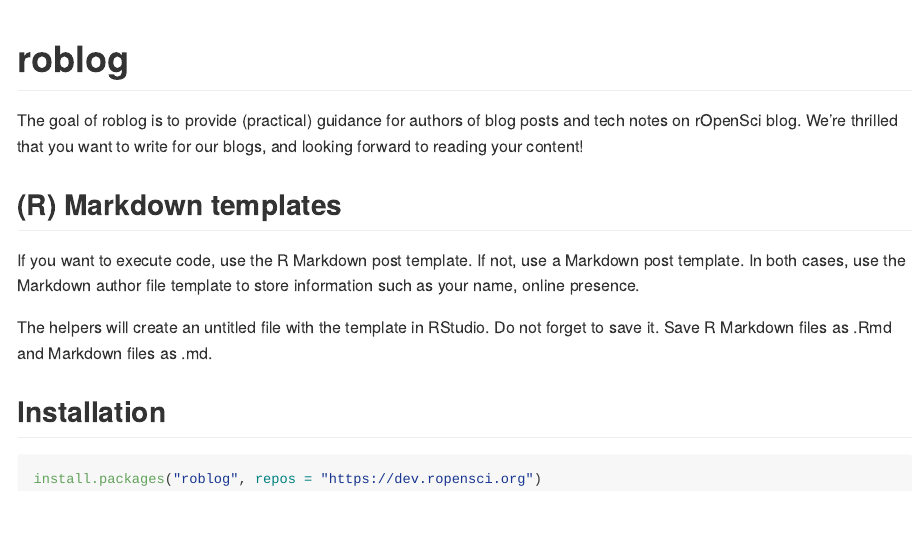
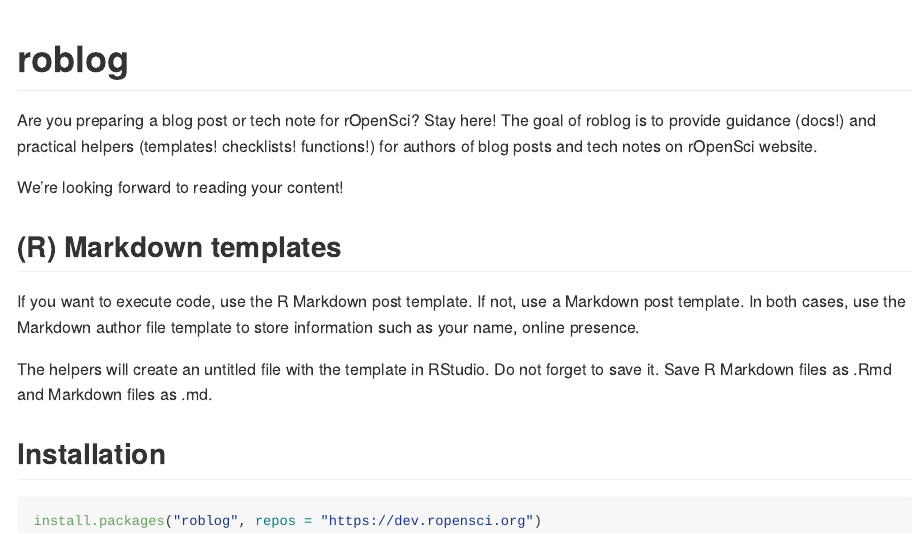
Before and after one commit to ropensci-org/roblog, an R Markdown document (README.Rmd): the page in a window 1100 px wide, from its top. The pictures show the output file README.md that the author committed with the source, drawn offline in the style of GitHub.

Commit message:
phrasing

```diff
--- a/README.Rmd
+++ b/README.Rmd
@@ -15,7 +15,9 @@
 
 # roblog
 
-The goal of roblog is to provide (practical) guidance for authors of blog posts and tech notes on rOpenSci blog. We're thrilled that you want to write for our blogs, and looking forward to reading your content!
+Are you preparing a blog post or tech note for rOpenSci? Stay here! The goal of roblog is to provide guidance (docs!) and practical helpers (templates! checklists! functions!) for authors of blog posts and tech notes on rOpenSci website.
+
+We're looking forward to reading your content!
 
 ## (R) Markdown templates
 
```
Also changed, not shown: README.md.
